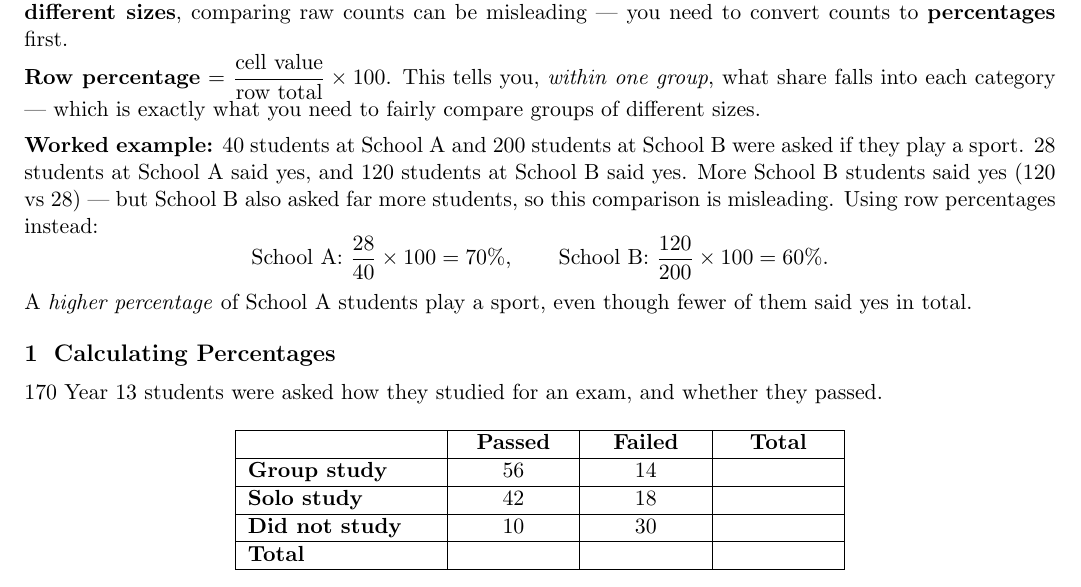
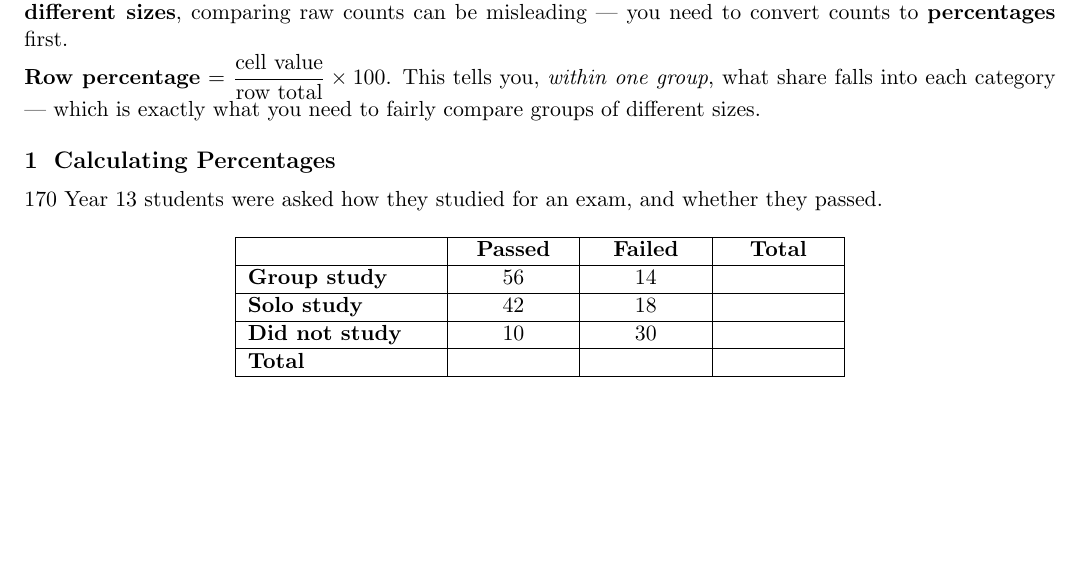
Before and after one commit to jeffcct/Worksheets, a LaTeX document (probability/latex/level-2-two-way-tables.tex): part of page 1 of 3 before the commit and part of page 1 of 2 after it, cut so that both start at the same text, the shorter picture padded with empty space. Compiled offline with pdfLaTeX.

Commit message:
Remove standalone worked example, fit worksheet to 2 pages
The School A/School B worked example had no table of its own and
read oddly disconnected from the rest of the worksheet. Removing it
also brought the document down to 2 pages without needing any other
compression.

Co-Authored-By: Claude Sonnet 5 <noreply@anthropic.com>
Claude-Session: https://claude.ai/code/session_016ssD5sacGx75E4kskEShWK

```diff
--- a/probability/latex/level-2-two-way-tables.tex
+++ b/probability/latex/level-2-two-way-tables.tex
@@ -54,16 +54,6 @@ misleading --- you need to convert counts to \textbf{percentages} first.
 \noindent\textbf{Row percentage} = $\dfrac{\text{cell value}}{\text{row total}} \times 100$.
 This tells you, \emph{within one group}, what share falls into each category --- which
 is exactly what you need to fairly compare groups of different sizes.
-
-\vspace{0.4em}
-\noindent\textbf{Worked example:} 40 students at School A and 200 students at School B
-were asked if they play a sport. 28 students at School A said yes, and 120 students at
-School B said yes. More School B students said yes (120 vs 28) --- but School B also
-asked far more students, so this comparison is misleading. Using row percentages instead:
-\[\text{School A: } \frac{28}{40}\times 100 = 70\%, \qquad
-  \text{School B: } \frac{120}{200}\times 100 = 60\%.\]
-A \emph{higher percentage} of School A students play a sport, even though fewer of them
-said yes in total.
 
 \section{Calculating Percentages}
 \noindent 170 Year 13 students were asked how they studied for an exam, and whether they
```
Also changed, not shown: probability/pdfs/level-2-two-way-tables.pdf.
